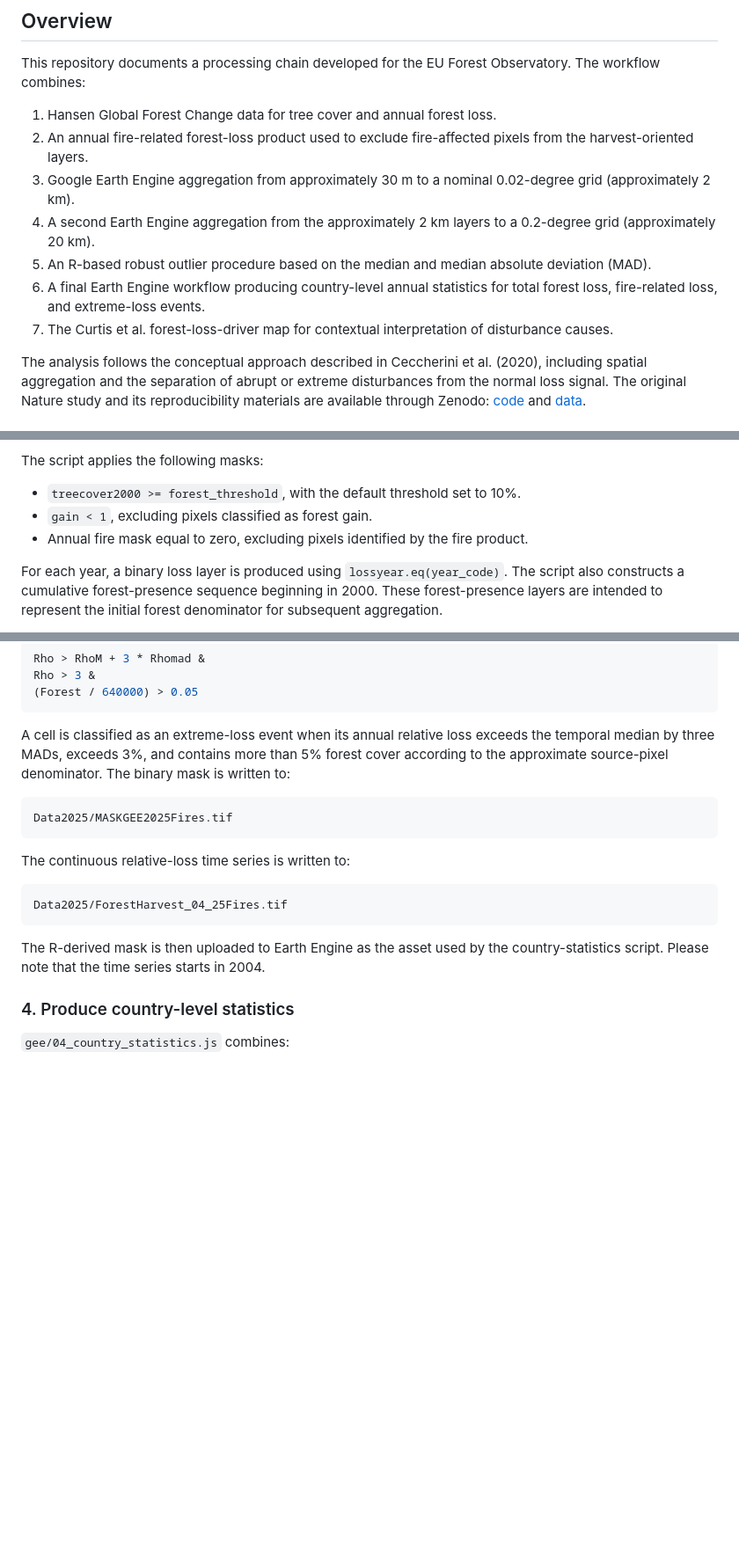
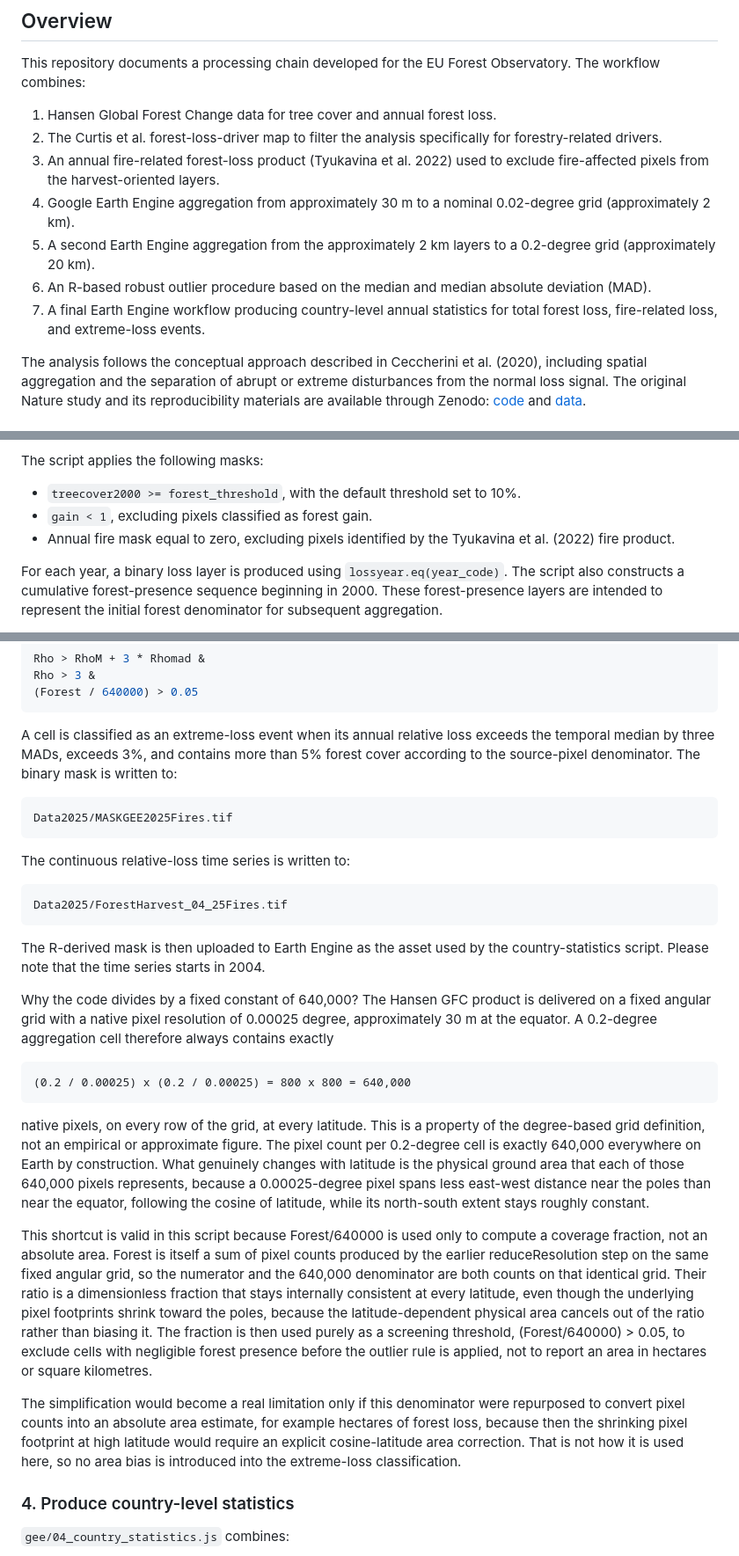
Before and after one commit to guidoceccherini/ForestLoss, a Markdown page: README.md, 3 parts joined by grey strips. Shown at 88% size. Rendered like a GitHub page; blank space fills up the shorter version.

Commit message:
new data

````diff
--- a/README.md
+++ b/README.md
@@ -7,12 +7,12 @@ Google Earth Engine and R workflow for producing annual forest-loss layers, aggr
 This repository documents a processing chain developed for the EU Forest Observatory. The workflow combines:
 
 1.  Hansen Global Forest Change data for tree cover and annual forest loss.
-2.  An annual fire-related forest-loss product used to exclude fire-affected pixels from the harvest-oriented layers.
-3.  Google Earth Engine aggregation from approximately 30 m to a nominal 0.02-degree grid (approximately 2 km).
-4.  A second Earth Engine aggregation from the approximately 2 km layers to a 0.2-degree grid (approximately 20 km).
-5.  An R-based robust outlier procedure based on the median and median absolute deviation (MAD).
-6.  A final Earth Engine workflow producing country-level annual statistics for total forest loss, fire-related loss, and extreme-loss events.
-7.  The Curtis et al. forest-loss-driver map for contextual interpretation of disturbance causes.
+2.  The Curtis et al. forest-loss-driver map to filter the analysis specifically for forestry-related drivers.
+3.  An annual fire-related forest-loss product (Tyukavina et al. 2022) used to exclude fire-affected pixels from the harvest-oriented layers.
+4.  Google Earth Engine aggregation from approximately 30 m to a nominal 0.02-degree grid (approximately 2 km).
+5.  A second Earth Engine aggregation from the approximately 2 km layers to a 0.2-degree grid (approximately 20 km).
+6.  An R-based robust outlier procedure based on the median and median absolute deviation (MAD).
+7.  A final Earth Engine workflow producing country-level annual statistics for total forest loss, fire-related loss, and extreme-loss events.
 
 The analysis follows the conceptual approach described in Ceccherini et al. (2020), including spatial aggregation and the separation of abrupt or extreme disturbances from the normal loss signal. The original Nature study and its reproducibility materials are available through Zenodo: [code](https://doi.org/10.5281/zenodo.3687096) and [data](https://doi.org/10.5281/zenodo.3687090).
 
@@ -49,7 +49,7 @@ The script applies the following masks:
 
 -   `treecover2000 >= forest_threshold`, with the default threshold set to 10%.
 -   `gain < 1`, excluding pixels classified as forest gain.
--   Annual fire mask equal to zero, excluding pixels identified by the fire product.
+-   Annual fire mask equal to zero, excluding pixels identified by the Tyukavina et al. (2022) fire product.
 
 For each year, a binary loss layer is produced using `lossyear.eq(year_code)`. The script also constructs a cumulative forest-presence sequence beginning in 2000. These forest-presence layers are intended to represent the initial forest denominator for subsequent aggregation.
 
@@ -121,7 +121,7 @@ Rho > 3 &
 (Forest / 640000) > 0.05
 ```
 
-A cell is classified as an extreme-loss event when its annual relative loss exceeds the temporal median by three MADs, exceeds 3%, and contains more than 5% forest cover according to the approximate source-pixel denominator. The binary mask is written to:
+A cell is classified as an extreme-loss event when its annual relative loss exceeds the temporal median by three MADs, exceeds 3%, and contains more than 5% forest cover according to the source-pixel denominator. The binary mask is written to:
 
 ``` text
 Data2025/MASKGEE2025Fires.tif
@@ -134,6 +134,18 @@ Data2025/ForestHarvest_04_25Fires.tif
 ```
 
 The R-derived mask is then uploaded to Earth Engine as the asset used by the country-statistics script. Please note that the time series starts in 2004.
+
+Why the code divides by a fixed constant of 640,000? The Hansen GFC product is delivered on a fixed angular grid with a native pixel resolution of 0.00025 degree, approximately 30 m at the equator. A 0.2-degree aggregation cell therefore always contains exactly
+
+``` text
+(0.2 / 0.00025) x (0.2 / 0.00025) = 800 x 800 = 640,000
+```
+
+native pixels, on every row of the grid, at every latitude. This is a property of the degree-based grid definition, not an empirical or approximate figure. The pixel count per 0.2-degree cell is exactly 640,000 everywhere on Earth by construction. What genuinely changes with latitude is the physical ground area that each of those 640,000 pixels represents, because a 0.00025-degree pixel spans less east-west distance near the poles than near the equator, following the cosine of latitude, while its north-south extent stays roughly constant.
+
+This shortcut is valid in this script because Forest/640000 is used only to compute a coverage fraction, not an absolute area. Forest is itself a sum of pixel counts produced by the earlier reduceResolution step on the same fixed angular grid, so the numerator and the 640,000 denominator are both counts on that identical grid. Their ratio is a dimensionless fraction that stays internally consistent at every latitude, even though the underlying pixel footprints shrink toward the poles, because the latitude-dependent physical area cancels out of the ratio rather than biasing it. The fraction is then used purely as a screening threshold, (Forest/640000) \> 0.05, to exclude cells with negligible forest presence before the outlier rule is applied, not to report an area in hectares or square kilometres.
+
+The simplification would become a real limitation only if this denominator were repurposed to convert pixel counts into an absolute area estimate, for example hectares of forest loss, because then the shrinking pixel footprint at high latitude would require an explicit cosine-latitude area correction. That is not how it is used here, so no area bias is introduced into the extreme-loss classification.
 
 ### 4. Produce country-level statistics
 
````
Also changed, not shown: other parts of README.md (+4 -3 lines).
